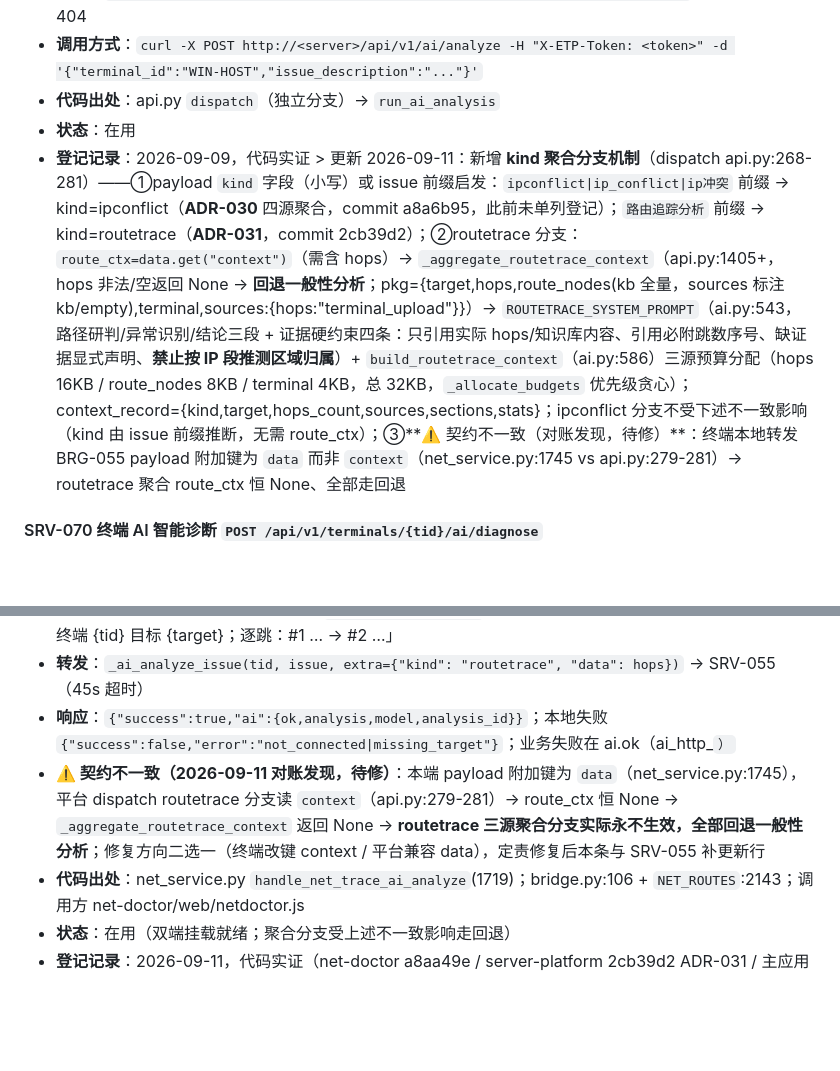
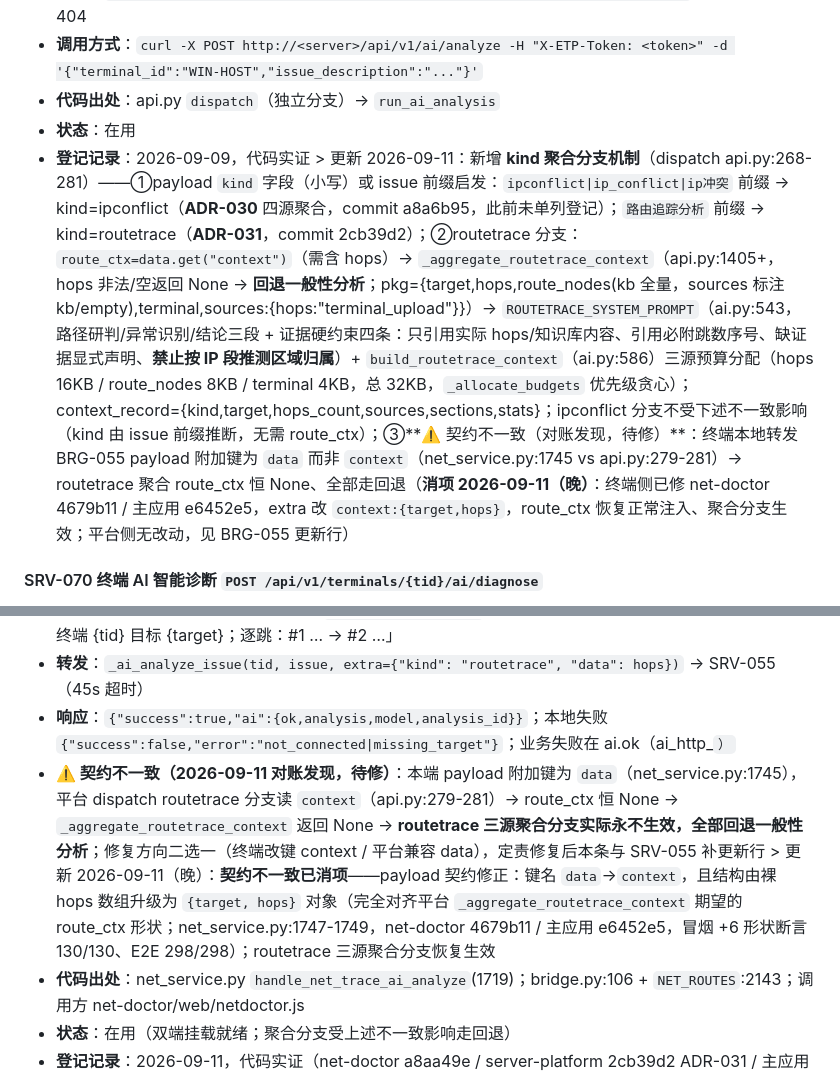
Before and after one commit to Lujoir/winhelper, a Markdown page: docs/API-REGISTRY.md, 2 parts joined by grey strips. Rendered like a GitHub page; blank space fills up the shorter version.

Commit message:
docs: routetrace 键名错位缺陷消项——BRG-055/SRV-055 补更新行（payload data→context{target,hops}，net-doctor 4679b11/主应用 e6452e5）+ 对账基线缺陷关闭；台账 158 条不变

```diff
--- a/docs/API-REGISTRY.md
+++ b/docs/API-REGISTRY.md
@@ -619,7 +619,7 @@
 - **调用方式**：`curl -X POST http://<server>/api/v1/ai/analyze -H "X-ETP-Token: <token>" -d '{"terminal_id":"WIN-HOST","issue_description":"..."}'`
 - **代码出处**：api.py `dispatch`（独立分支）→ `run_ai_analysis`
 - **状态**：在用
-- **登记记录**：2026-09-09，代码实证 > 更新 2026-09-11：新增 **kind 聚合分支机制**（dispatch api.py:268-281）——①payload `kind` 字段（小写）或 issue 前缀启发：`ipconflict|ip_conflict|ip冲突` 前缀 → kind=ipconflict（**ADR-030** 四源聚合，commit a8a6b95，此前未单列登记）；`路由追踪分析` 前缀 → kind=routetrace（**ADR-031**，commit 2cb39d2）；②routetrace 分支：`route_ctx=data.get("context")`（需含 hops）→ `_aggregate_routetrace_context`（api.py:1405+，hops 非法/空返回 None → **回退一般性分析**；pkg={target,hops,route_nodes(kb 全量，sources 标注 kb/empty),terminal,sources:{hops:"terminal_upload"}}）→ `ROUTETRACE_SYSTEM_PROMPT`（ai.py:543，路径研判/异常识别/结论三段 + 证据硬约束四条：只引用实际 hops/知识库内容、引用必附跳数序号、缺证据显式声明、**禁止按 IP 段推测区域归属**）+ `build_routetrace_context`（ai.py:586）三源预算分配（hops 16KB / route_nodes 8KB / terminal 4KB，总 32KB，`_allocate_budgets` 优先级贪心）；context_record={kind,target,hops_count,sources,sections,stats}；ipconflict 分支不受下述不一致影响（kind 由 issue 前缀推断，无需 route_ctx）；③**⚠️ 契约不一致（对账发现，待修）**：终端本地转发 BRG-055 payload 附加键为 `data` 而非 `context`（net_service.py:1745 vs api.py:279-281）→ routetrace 聚合 route_ctx 恒 None、全部走回退
+- **登记记录**：2026-09-09，代码实证 > 更新 2026-09-11：新增 **kind 聚合分支机制**（dispatch api.py:268-281）——①payload `kind` 字段（小写）或 issue 前缀启发：`ipconflict|ip_conflict|ip冲突` 前缀 → kind=ipconflict（**ADR-030** 四源聚合，commit a8a6b95，此前未单列登记）；`路由追踪分析` 前缀 → kind=routetrace（**ADR-031**，commit 2cb39d2）；②routetrace 分支：`route_ctx=data.get("context")`（需含 hops）→ `_aggregate_routetrace_context`（api.py:1405+，hops 非法/空返回 None → **回退一般性分析**；pkg={target,hops,route_nodes(kb 全量，sources 标注 kb/empty),terminal,sources:{hops:"terminal_upload"}}）→ `ROUTETRACE_SYSTEM_PROMPT`（ai.py:543，路径研判/异常识别/结论三段 + 证据硬约束四条：只引用实际 hops/知识库内容、引用必附跳数序号、缺证据显式声明、**禁止按 IP 段推测区域归属**）+ `build_routetrace_context`（ai.py:586）三源预算分配（hops 16KB / route_nodes 8KB / terminal 4KB，总 32KB，`_allocate_budgets` 优先级贪心）；context_record={kind,target,hops_count,sources,sections,stats}；ipconflict 分支不受下述不一致影响（kind 由 issue 前缀推断，无需 route_ctx）；③**⚠️ 契约不一致（对账发现，待修）**：终端本地转发 BRG-055 payload 附加键为 `data` 而非 `context`（net_service.py:1745 vs api.py:279-281）→ routetrace 聚合 route_ctx 恒 None、全部走回退（**消项 2026-09-11（晚）**：终端侧已修 net-doctor 4679b11 / 主应用 e6452e5，extra 改 `context:{target,hops}`，route_ctx 恢复正常注入、聚合分支生效；平台侧无改动，见 BRG-055 更新行）
 
 #### SRV-070 终端 AI 智能诊断 `POST /api/v1/terminals/{tid}/ai/diagnose`
 - **用途**：终端推送六类日志包 + 问题概述 → LLM 主备降级链出结论（同步接口，等待 ≤120s，实测约 11s；与 SRV-055 差异：上下文来自终端上报而非服务端聚合）
@@ -1340,7 +1340,7 @@
 - **issue 构造**：逐跳格式化（前 30 跳，`#<hop> <ip>（<zone>）`，非 dict 元素截 80 字）→「路由追踪分析：终端 {tid} 目标 {target}；逐跳：#1 … → #2 …」
 - **转发**：`_ai_analyze_issue(tid, issue, extra={"kind": "routetrace", "data": hops})` → SRV-055（45s 超时）
 - **响应**：`{"success":true,"ai":{ok,analysis,model,analysis_id}}`；本地失败 `{"success":false,"error":"not_connected|missing_target"}`；业务失败在 ai.ok（ai_http_<code>）
-- **⚠️ 契约不一致（2026-09-11 对账发现，待修）**：本端 payload 附加键为 `data`（net_service.py:1745），平台 dispatch routetrace 分支读 `context`（api.py:279-281）→ route_ctx 恒 None → `_aggregate_routetrace_context` 返回 None → **routetrace 三源聚合分支实际永不生效，全部回退一般性分析**；修复方向二选一（终端改键 context / 平台兼容 data），定责修复后本条与 SRV-055 补更新行
+- **⚠️ 契约不一致（2026-09-11 对账发现，待修）**：本端 payload 附加键为 `data`（net_service.py:1745），平台 dispatch routetrace 分支读 `context`（api.py:279-281）→ route_ctx 恒 None → `_aggregate_routetrace_context` 返回 None → **routetrace 三源聚合分支实际永不生效，全部回退一般性分析**；修复方向二选一（终端改键 context / 平台兼容 data），定责修复后本条与 SRV-055 补更新行 > 更新 2026-09-11（晚）：**契约不一致已消项**——payload 契约修正：键名 `data`→`context`，且结构由裸 hops 数组升级为 `{target, hops}` 对象（完全对齐平台 `_aggregate_routetrace_context` 期望的 route_ctx 形状；net_service.py:1747-1749，net-doctor 4679b11 / 主应用 e6452e5，冒烟 +6 形状断言 130/130、E2E 298/298）；routetrace 三源聚合分支恢复生效
 - **代码出处**：net_service.py `handle_net_trace_ai_analyze`(1719)；bridge.py:106 + `NET_ROUTES`:2143；调用方 net-doctor/web/netdoctor.js
 - **状态**：在用（双端挂载就绪；聚合分支受上述不一致影响走回退）
 - **登记记录**：2026-09-11，代码实证（net-doctor a8aa49e / server-platform 2cb39d2 ADR-031 / 主应用 bridge 挂载 c4495bc）
```
Also changed, not shown: other parts of docs/API-REGISTRY.md (+1 -1 lines).
